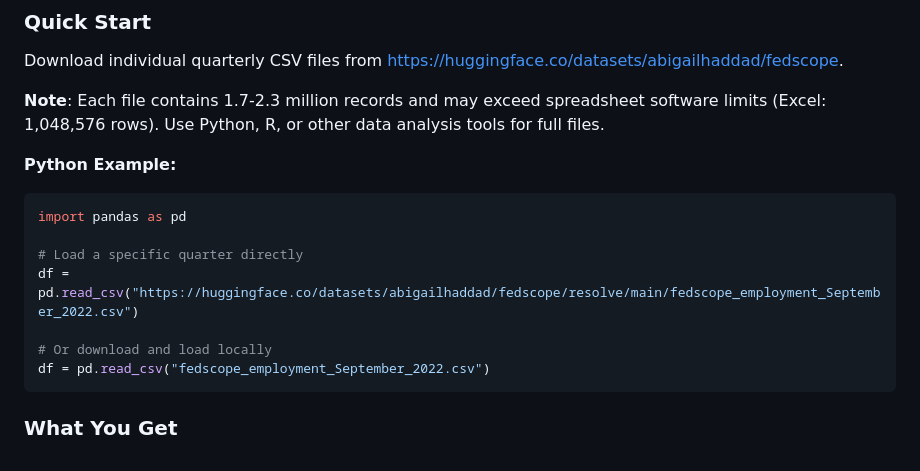
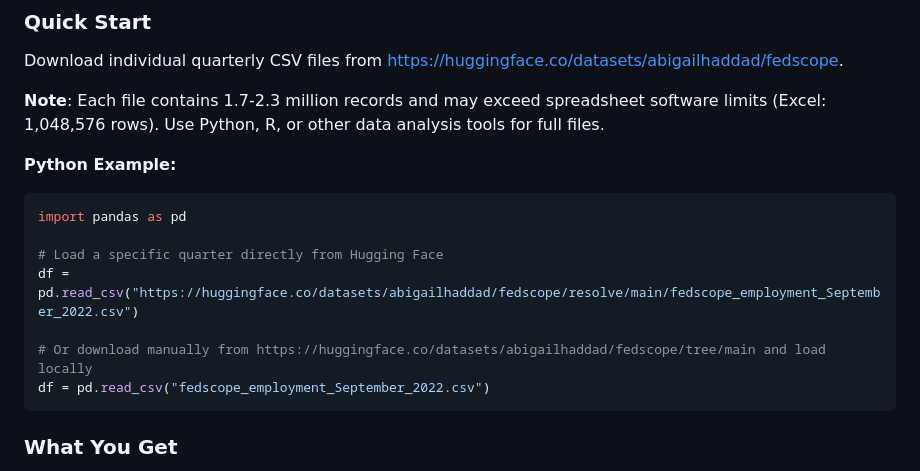
Before and after one commit to abigailhaddad/fedscope_employment, a Markdown page: README.md, the part around the change. GitHub-like rendering.

Commit message:
specify download options

````diff
--- a/README.md
+++ b/README.md
@@ -22,10 +22,10 @@ Download individual quarterly CSV files from https://huggingface.co/datasets/abi
 ```python
 import pandas as pd
 
-# Load a specific quarter directly
+# Load a specific quarter directly from Hugging Face
 df = pd.read_csv("https://huggingface.co/datasets/abigailhaddad/fedscope/resolve/main/fedscope_employment_September_2022.csv")
 
-# Or download and load locally
+# Or download manually from https://huggingface.co/datasets/abigailhaddad/fedscope/tree/main and load locally
 df = pd.read_csv("fedscope_employment_September_2022.csv")
 ```
 
````
Also changed, not shown: dataset_card.md (+4 -1 lines).
